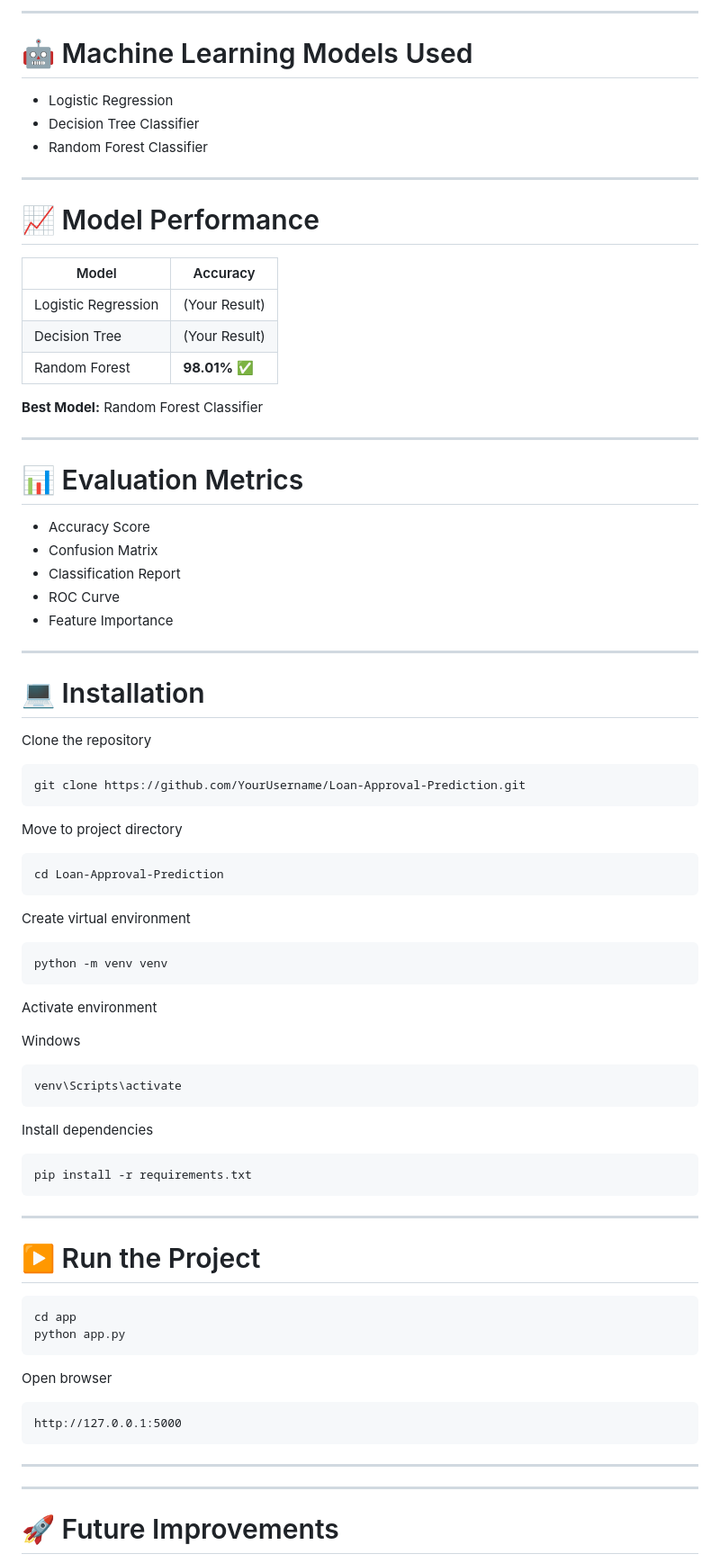
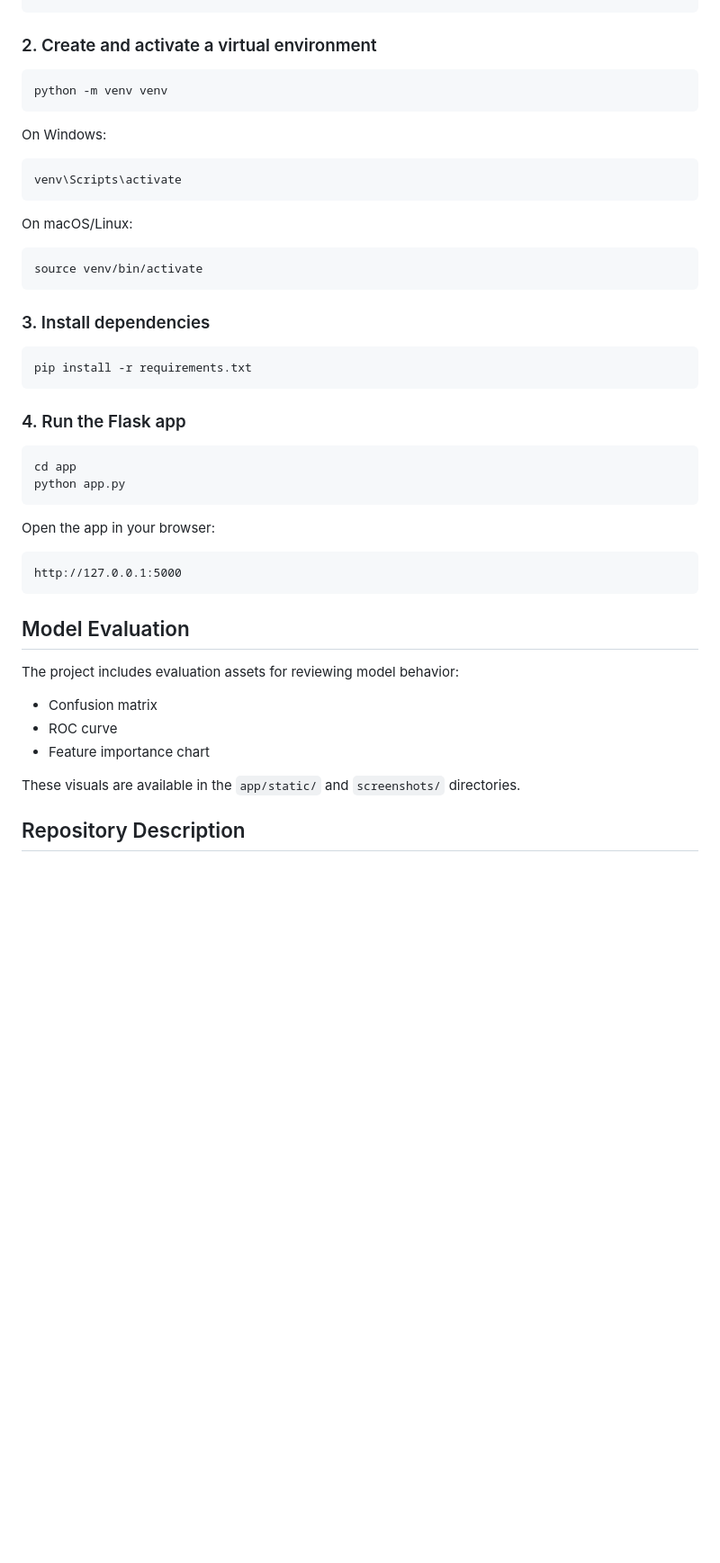
Before and after one commit to sarfraj91/Loan-Approval-Prediction-System, a Markdown page: README.md, the part around one of its changes. Shown at 90% size. Rendered like a GitHub page; blank space fills up the shorter version.

````diff
--- a/README.md
+++ b/README.md
@@ -150,91 +99,51 @@ Flask Deployment
 ```
 
----
-
-# 🤖 Machine Learning Models Used
-
-- Logistic Regression
-- Decision Tree Classifier
-- Random Forest Classifier
-
----
-
-# 📈 Model Performance
-
-| Model | Accuracy |
-|--------|----------|
-| Logistic Regression | (Your Result) |
-| Decision Tree | (Your Result) |
-| Random Forest | **98.01%** ✅ |
-
-**Best Model:** Random Forest Classifier
-
----
-
-# 📊 Evaluation Metrics
-
-- Accuracy Score
-- Confusion Matrix
-- Classification Report
-- ROC Curve
-- Feature Importance
-
----
-
-# 💻 Installation
-
-Clone the repository
-
-```bash
-git clone https://github.com/YourUsername/Loan-Approval-Prediction.git
-```
-
-Move to project directory
-
-```bash
-cd Loan-Approval-Prediction
-```
-
-Create virtual environment
+### 2. Create and activate a virtual environment
 
 ```bash
 python -m venv venv
 ```
 
-Activate environment
-
-Windows
+On Windows:
 
 ```bash
 venv\Scripts\activate
 ```
 
-Install dependencies
+On macOS/Linux:
+
+```bash
+source venv/bin/activate
+```
+
+### 3. Install dependencies
 
 ```bash
 pip install -r requirements.txt
 ```
 
----
-
-# ▶️ Run the Project
+### 4. Run the Flask app
 
 ```bash
 cd app
 python app.py
 ```
 
-Open browser
+Open the app in your browser:
 
-```
+```text
 http://127.0.0.1:5000
 ```
 
----
+## Model Evaluation
 
+The project includes evaluation assets for reviewing model behavior:
 
+- Confusion matrix
+- ROC curve
+- Feature importance chart
 
----
+These visuals are available in the `app/static/` and `screenshots/` directories.
 
-# 🚀 Future Improvements
+## Repository Description
 
````
Also changed, not shown: other parts of README.md (+91 -162 lines).
